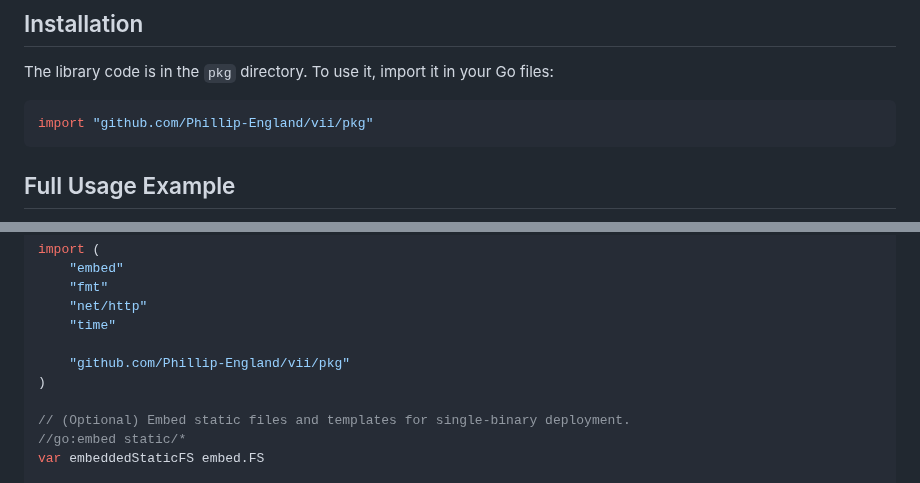
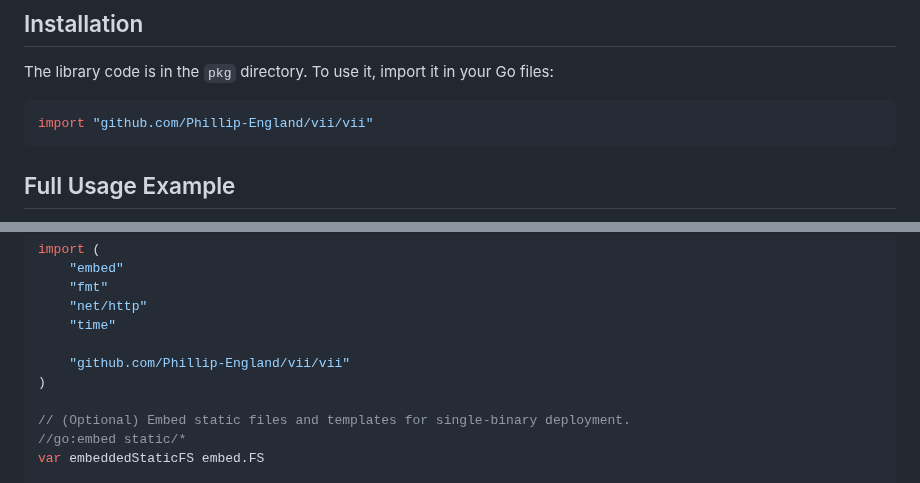
Before and after one commit to Phillip-England/vii, a Markdown page: README.md, 2 parts joined by grey strips. Drawn GitHub-style.

Commit message:
moved to vii dir

````diff
--- a/README.md
+++ b/README.md
@@ -19,7 +19,7 @@ vii provides a simple yet powerful API to build web applications and services, g
 The library code is in the `pkg` directory. To use it, import it in your Go files:
 
 ```go
-import "github.com/Phillip-England/vii/pkg"
+import "github.com/Phillip-England/vii/vii"
 ```
 
 ## Full Usage Example
@@ -50,7 +50,7 @@ import (
 	"net/http"
 	"time"
 
-	"github.com/Phillip-England/vii/pkg"
+	"github.com/Phillip-England/vii/vii"
 )
 
 // (Optional) Embed static files and templates for single-binary deployment.
````
